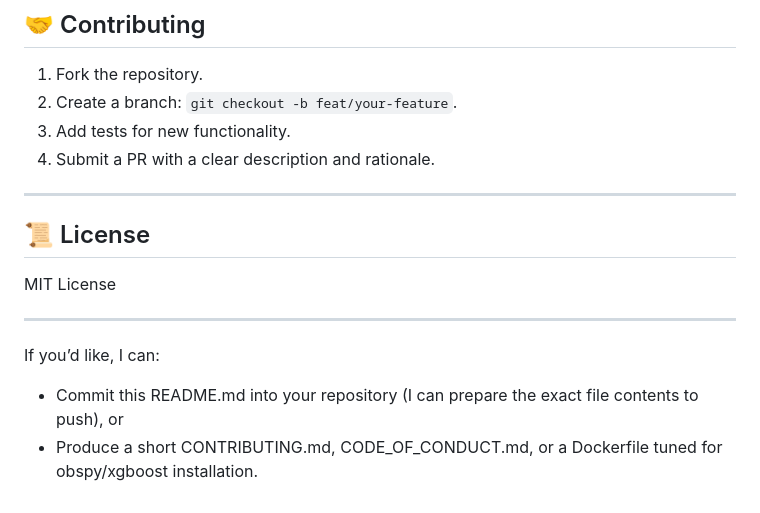
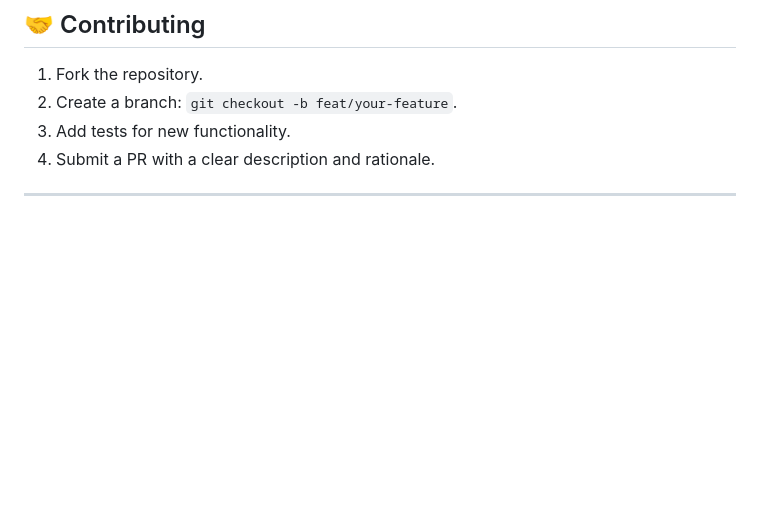
Before and after one commit to fuseai-fellowship/Prediction-of-S-wave-Characterstics-from-P-Wave-Features-for-Earthquake-Early-Warning-Systems, a Markdown page: README.md, the part around one of its changes. GitHub-like rendering; blank space fills up the shorter version.

```diff
--- a/README.md
+++ b/README.md
@@ -222,13 +191,3 @@ Tip: If obspy or xgboost fail to install in the slim image, use a base image wit
 4. Submit a PR with a clear description and rationale.
 
 ---
-
-## 📜 License
-
-MIT License
-
----
-
-If you’d like, I can:
-- Commit this README.md into your repository (I can prepare the exact file contents to push), or
-- Produce a short CONTRIBUTING.md, CODE_OF_CONDUCT.md, or a Dockerfile tuned for obspy/xgboost installation.
```
Also changed, not shown: other parts of README.md (+2 -33 lines).
